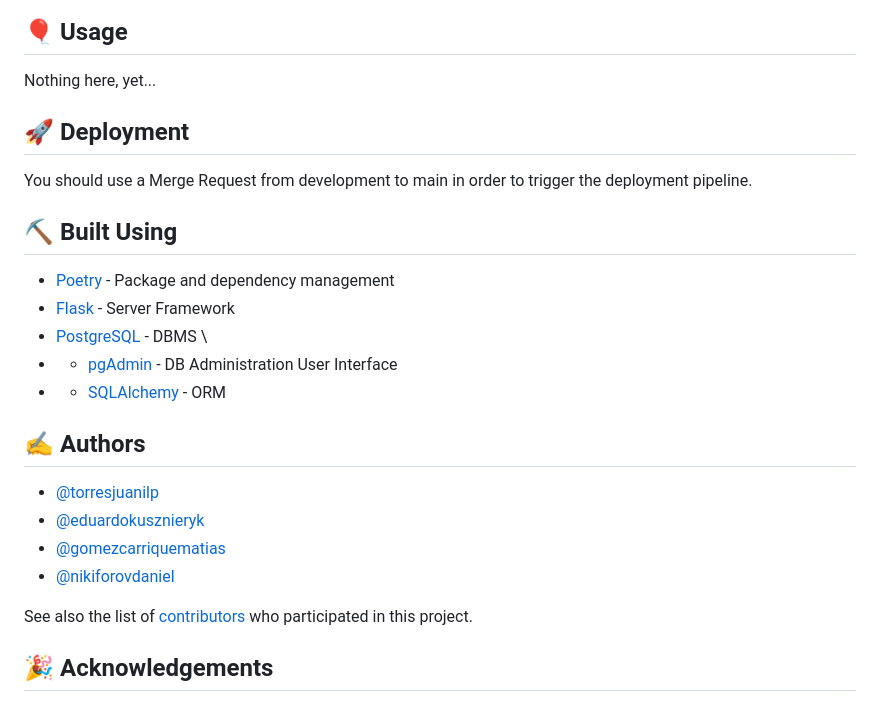
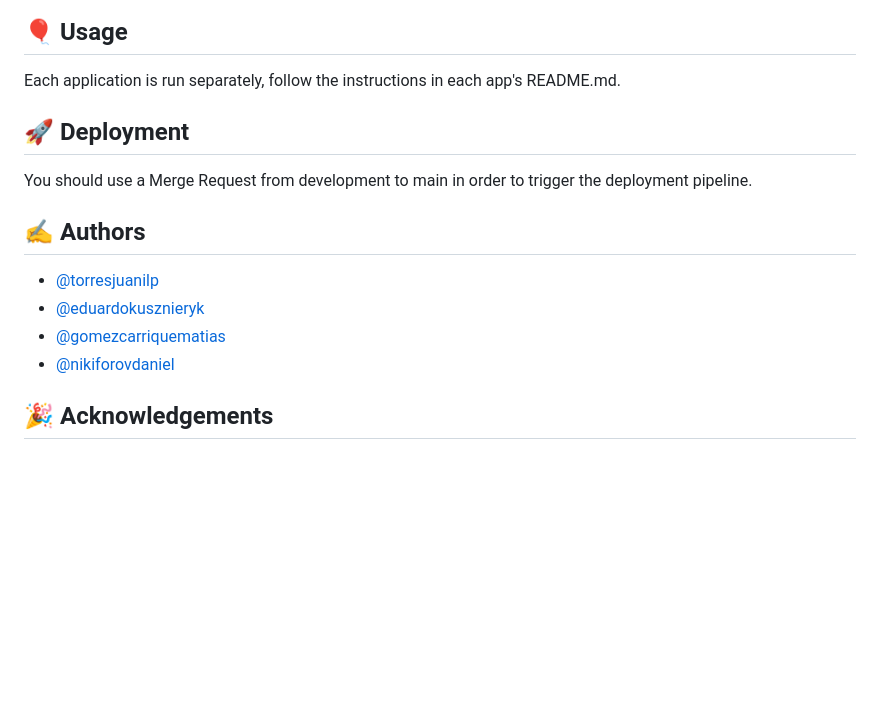
Before and after one commit to notjuanitorres/proyecto2024-CEDICA, a Markdown page: README.md, the part around the change printed below. GitHub-like rendering; blank space fills up the shorter version.

```diff
--- a/README.md
+++ b/README.md
@@ -102,28 +53,18 @@ Coming soon
 
 ## 🎈 Usage <a name="usage"></a>
 
-Nothing here, yet...
+Each application is run separately, follow the instructions in each app's README.md.
 
 ## 🚀 Deployment <a name = "deployment"></a>
 
 You should use a Merge Request from development to main in order to trigger the deployment pipeline.
 
-## ⛏️ Built Using <a name = "built_using"></a>
-
-- [Poetry](https://python-poetry.org/) - Package and dependency management
-- [Flask](https://flask.palletsprojects.com/en/3.0.x/) - Server Framework
-- [PostgreSQL](https://www.postgresql.org/) - DBMS  \
-- - [pgAdmin]( https://www.pgadmin.org/) - DB Administration User Interface
-- - [SQLAlchemy](SQLAlchemy) - ORM
-
 ## ✍️ Authors <a name = "authors"></a>
 
-- [@torresjuanilp ](https://gitlab.catedras.linti.unlp.edu.ar/torresjuanilp)
-- [@eduardokusznieryk ](https://gitlab.catedras.linti.unlp.edu.ar/eduardokusznieryk )
-- [@gomezcarriquematias ](https://gitlab.catedras.linti.unlp.edu.ar/gomezcarriquematias)
-- [@nikiforovdaniel ](https://gitlab.catedras.linti.unlp.edu.ar/nikiforovdaniel)
-
-See also the list of [contributors](https://github.com/kylelobo/The-Documentation-Compendium/contributors) who participated in this project.
+- [@torresjuanilp](https://gitlab.catedras.linti.unlp.edu.ar/torresjuanilp)
+- [@eduardokusznieryk](https://gitlab.catedras.linti.unlp.edu.ar/eduardokusznieryk )
+- [@gomezcarriquematias](https://gitlab.catedras.linti.unlp.edu.ar/gomezcarriquematias)
+- [@nikiforovdaniel](https://gitlab.catedras.linti.unlp.edu.ar/nikiforovdaniel)
 
 ## 🎉 Acknowledgements <a name = "acknowledgement"></a>
 
```
Also changed, not shown: other parts of README.md (+15 -64 lines), admin/README.md (added, +89 -0 lines), docs/infraestructura.png (added), 1 other file.
